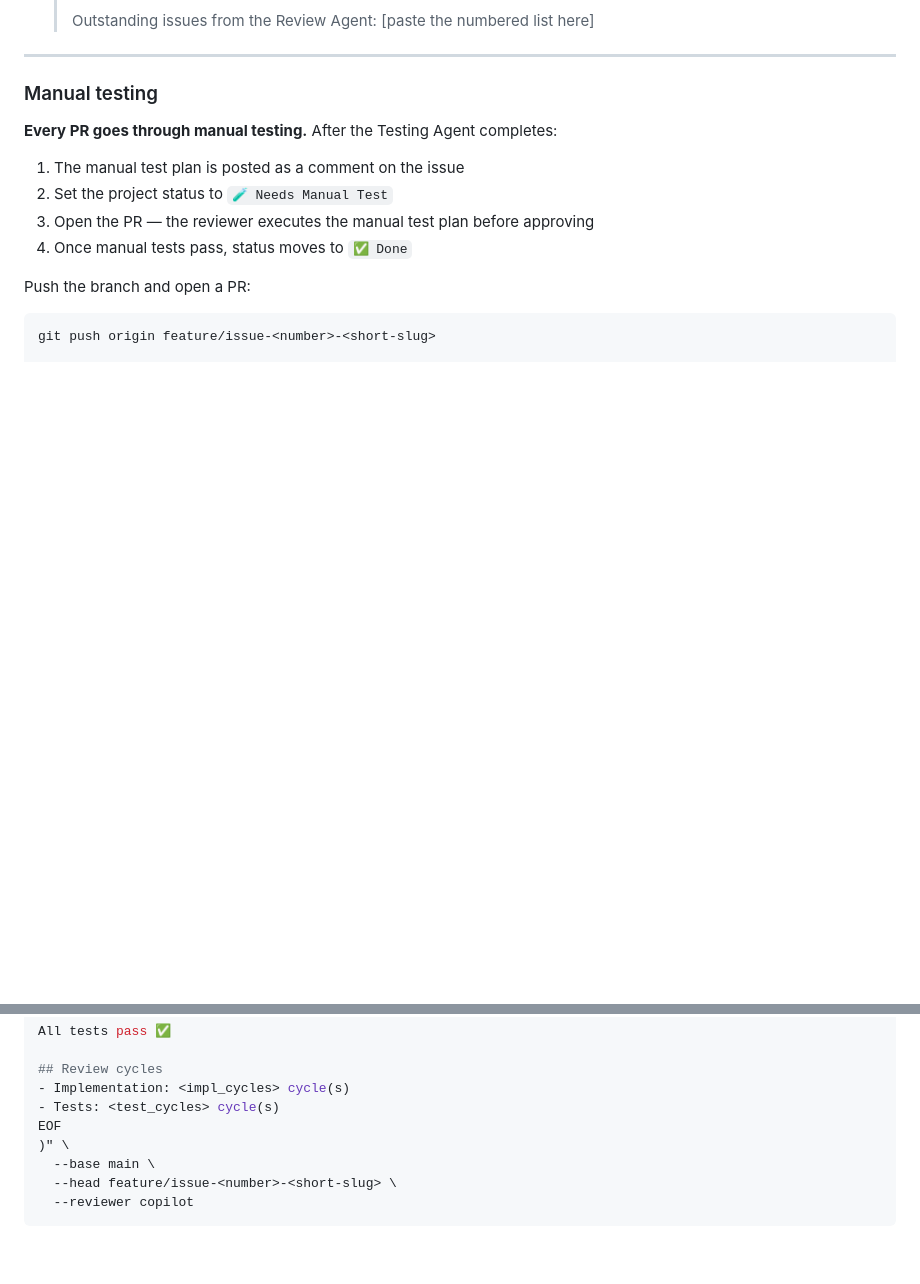
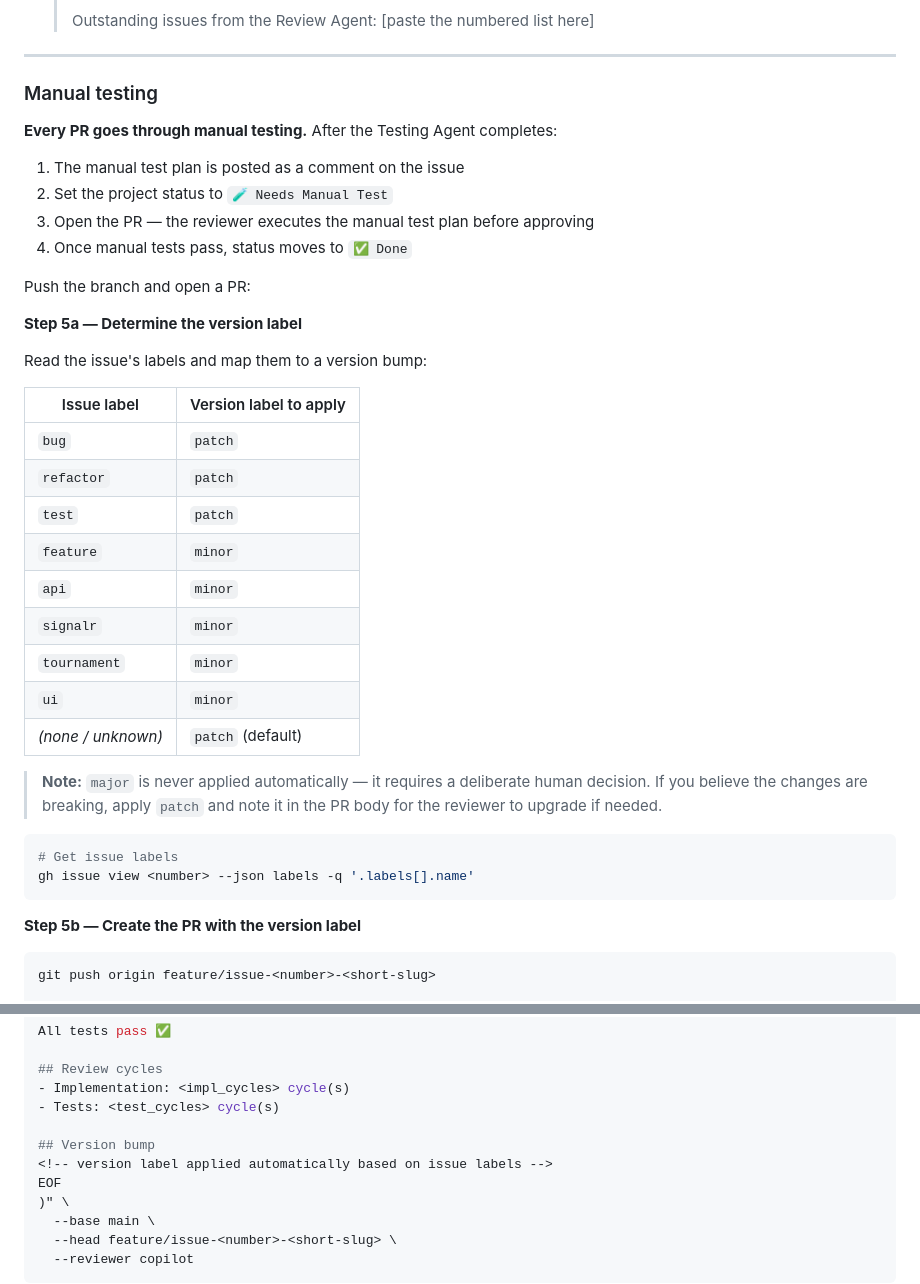
Before and after one commit to NickThys3012/CodeRetreat_ScrambleCoin, a Markdown page: .github/agents/orchestrator.md, 2 parts joined by grey strips. Rendered like a GitHub page; blank space fills up the shorter version.

Commit message:
chore: auto-apply version label (patch/minor) on PR creation
Orchestrator now reads issue labels and maps them to a semver
bump label before opening the PR. Major bumps remain manual.

Co-authored-by: Copilot <223556219+Copilot@users.noreply.github.com>

````diff
--- a/.github/agents/orchestrator.md
+++ b/.github/agents/orchestrator.md
@@ -132,6 +132,32 @@ Invoke the **Review Agent** with:
 
 
 Push the branch and open a PR:
+
+**Step 5a — Determine the version label**
+
+Read the issue's labels and map them to a version bump:
+
+| Issue label | Version label to apply |
+|-------------|------------------------|
+| `bug` | `patch` |
+| `refactor` | `patch` |
+| `test` | `patch` |
+| `feature` | `minor` |
+| `api` | `minor` |
+| `signalr` | `minor` |
+| `tournament` | `minor` |
+| `ui` | `minor` |
+| _(none / unknown)_ | `patch` (default) |
+
+> **Note:** `major` is never applied automatically — it requires a deliberate human decision. If you believe the changes are breaking, apply `patch` and note it in the PR body for the reviewer to upgrade if needed.
+
+```bash
+# Get issue labels
+gh issue view <number> --json labels -q '.labels[].name'
+```
+
+**Step 5b — Create the PR with the version label**
+
 ```bash
 git push origin feature/issue-<number>-<short-slug>
 
@@ -155,6 +182,9 @@ All tests pass ✅
 ## Review cycles
 - Implementation: <impl_cycles> cycle(s)
 - Tests: <test_cycles> cycle(s)
+
+## Version bump
+<!-- version label applied automatically based on issue labels -->
 EOF
 )" \
   --base main \
````
Also changed, not shown: other parts of .github/agents/orchestrator.md (+1 -0 lines).
